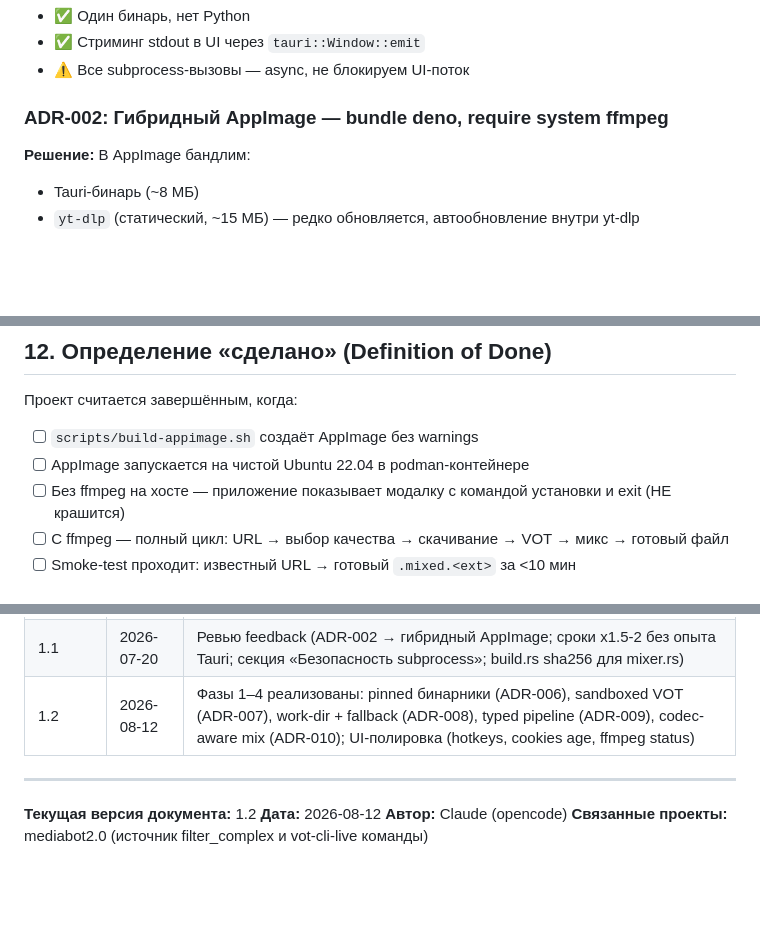
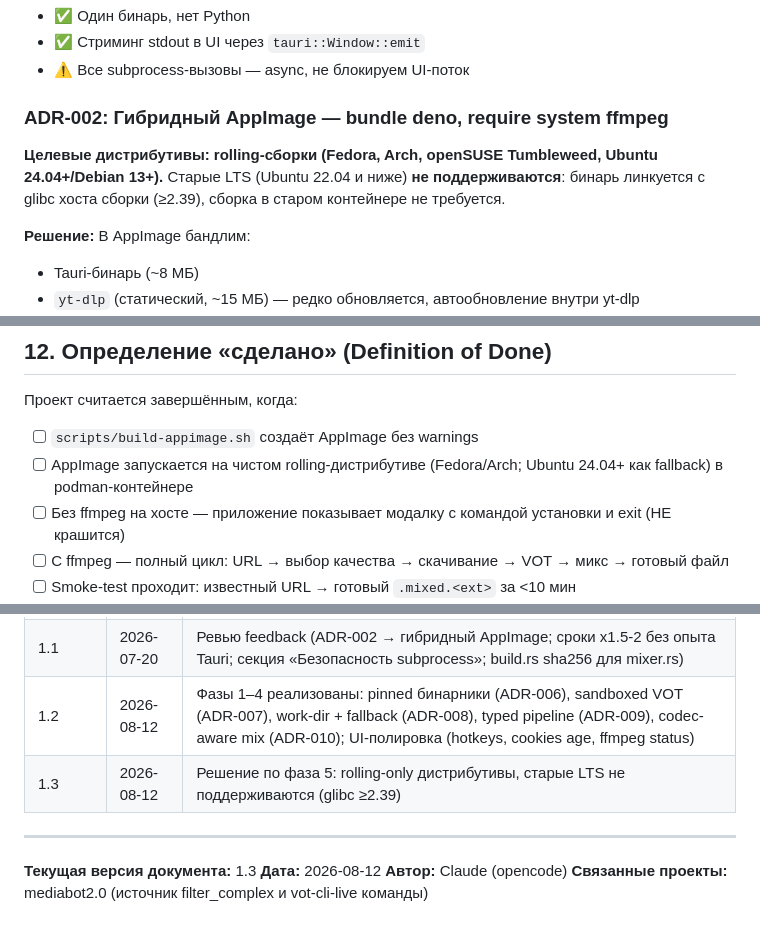
Before and after one commit to sportlotto-ux/VOT-Desktop, a Markdown page: docs/REGULATION.md, 3 parts joined by grey strips. Drawn GitHub-style; blank space fills up the shorter version.

Commit message:
Docs: phase 5 scope — rolling-only distros, glibc >= 2.39

```diff
--- a/docs/REGULATION.md
+++ b/docs/REGULATION.md
@@ -96,6 +96,8 @@ vot-desktop/
 - ⚠️ Все subprocess-вызовы — async, не блокируем UI-поток
 
 ### ADR-002: Гибридный AppImage — bundle deno, require system ffmpeg
+
+**Целевые дистрибутивы: rolling-сборки (Fedora, Arch, openSUSE Tumbleweed, Ubuntu 24.04+/Debian 13+).** Старые LTS (Ubuntu 22.04 и ниже) **не поддерживаются**: бинарь линкуется с glibc хоста сборки (≥2.39), сборка в старом контейнере не требуется.
 
 **Решение:** В AppImage бандлим:
 - Tauri-бинарь (~8 МБ)
@@ -465,7 +467,7 @@ const FILTER_COMPLEX: &str = "[1:a]loudnorm=I=-16:TP=-0.5:LRA=11,aresample=44100
 Проект считается завершённым, когда:
 
 - [ ] `scripts/build-appimage.sh` создаёт AppImage без warnings
-- [ ] AppImage запускается на чистой Ubuntu 22.04 в podman-контейнере
+- [ ] AppImage запускается на чистом rolling-дистрибутиве (Fedora/Arch; Ubuntu 24.04+ как fallback) в podman-контейнере
 - [ ] Без ffmpeg на хосте — приложение показывает модалку с командой установки и exit (НЕ крашится)
 - [ ] С ffmpeg — полный цикл: URL → выбор качества → скачивание → VOT → микс → готовый файл
 - [ ] Smoke-test проходит: известный URL → готовый `.mixed.<ext>` за <10 мин
@@ -488,10 +490,11 @@ const FILTER_COMPLEX: &str = "[1:a]loudnorm=I=-16:TP=-0.5:LRA=11,aresample=44100
 | 1.0 | 2026-07-20 | Первая версия |
 | 1.1 | 2026-07-20 | Ревью feedback (ADR-002 → гибридный AppImage; сроки x1.5-2 без опыта Tauri; секция «Безопасность subprocess»; build.rs sha256 для mixer.rs) |
 | 1.2 | 2026-08-12 | Фазы 1–4 реализованы: pinned бинарники (ADR-006), sandboxed VOT (ADR-007), work-dir + fallback (ADR-008), typed pipeline (ADR-009), codec-aware mix (ADR-010); UI-полировка (hotkeys, cookies age, ffmpeg status) |
+| 1.3 | 2026-08-12 | Решение по фаза 5: rolling-only дистрибутивы, старые LTS не поддерживаются (glibc ≥2.39) |
 
 ---
 
-**Текущая версия документа:** 1.2
+**Текущая версия документа:** 1.3
 **Дата:** 2026-08-12
 **Автор:** Claude (opencode)
 **Связанные проекты:** mediabot2.0 (источник filter_complex и vot-cli-live команды)
```
